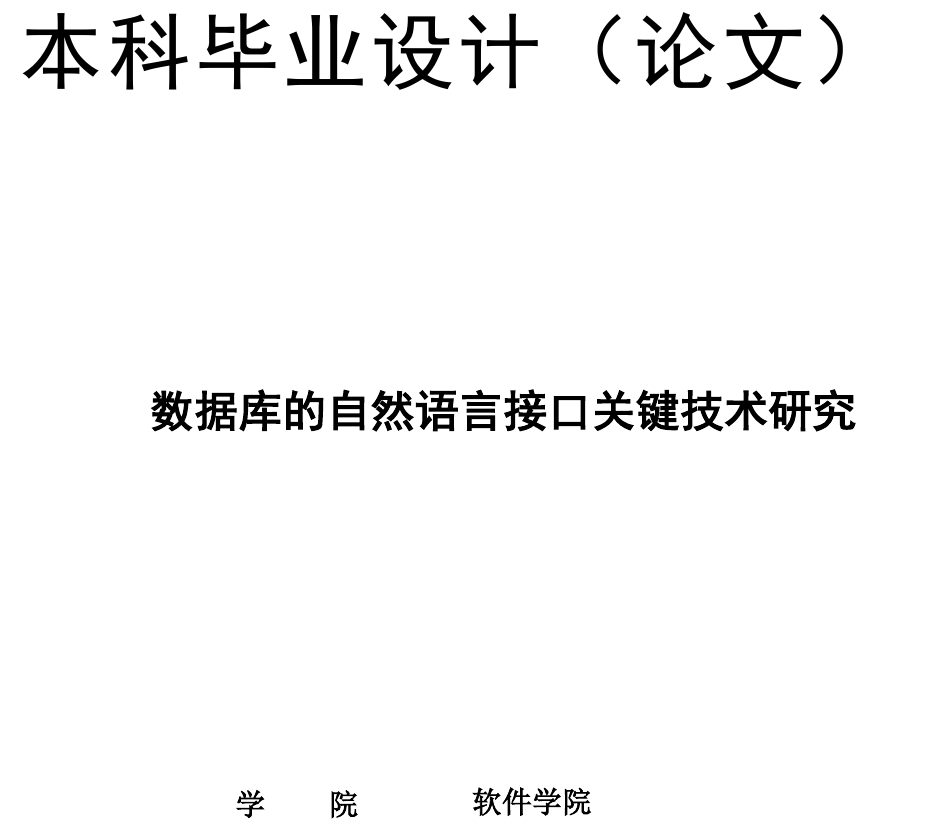
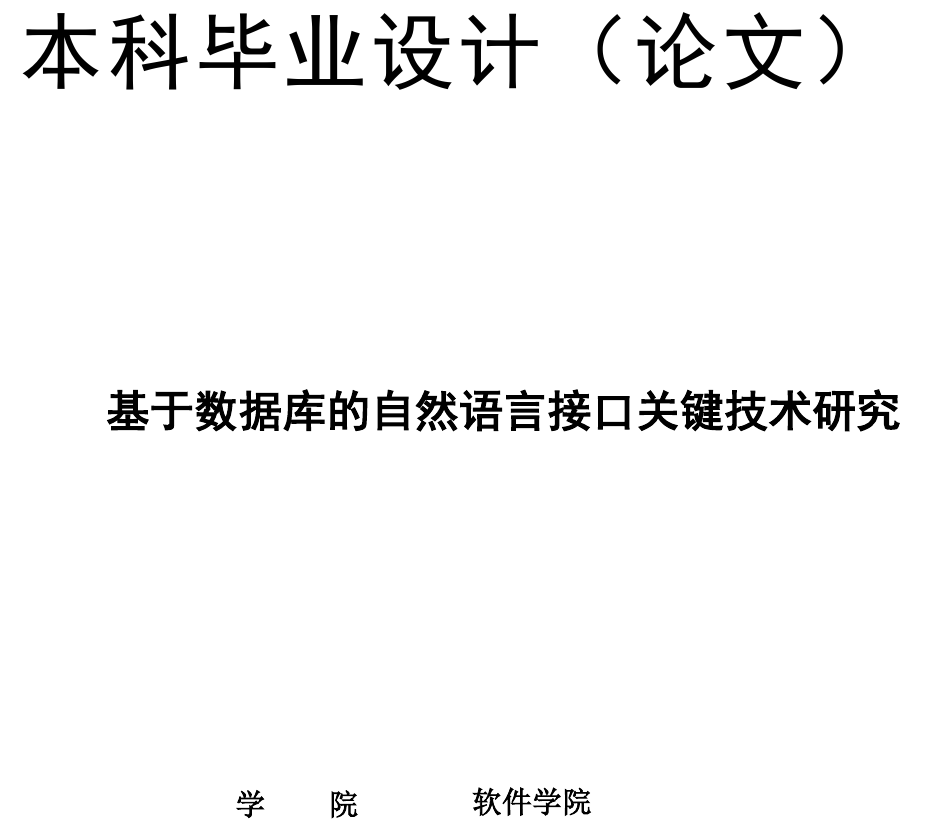
Before and after one commit to huww98/bachelor_thesis, a LaTeX thesis (scutthesis.tex): part of page 1 of 38, cut so that both start at the same text. Compiled offline with XeLaTeX; a missing font is replaced by an installed copy or a similar font.

Commit message:
fix title

```diff
--- a/scutthesis.tex
+++ b/scutthesis.tex
@@ -7,7 +7,7 @@
 
 \usepackage[hidelinks]{hyperref}
 
-\hypersetup{pdftitle={数据库的自然语言接口关键技术研究},
+\hypersetup{pdftitle={基于数据库的自然语言接口关键技术研究},
 	pdfauthor={胡玮文},
 	pdfkeywords={深度学习, 自然语言处理, 语义分析, SQL, 自动编程},
 	pdfstartview=FitH}
```
Also changed, not shown: thesis_cover.pdf, 1 other file.
